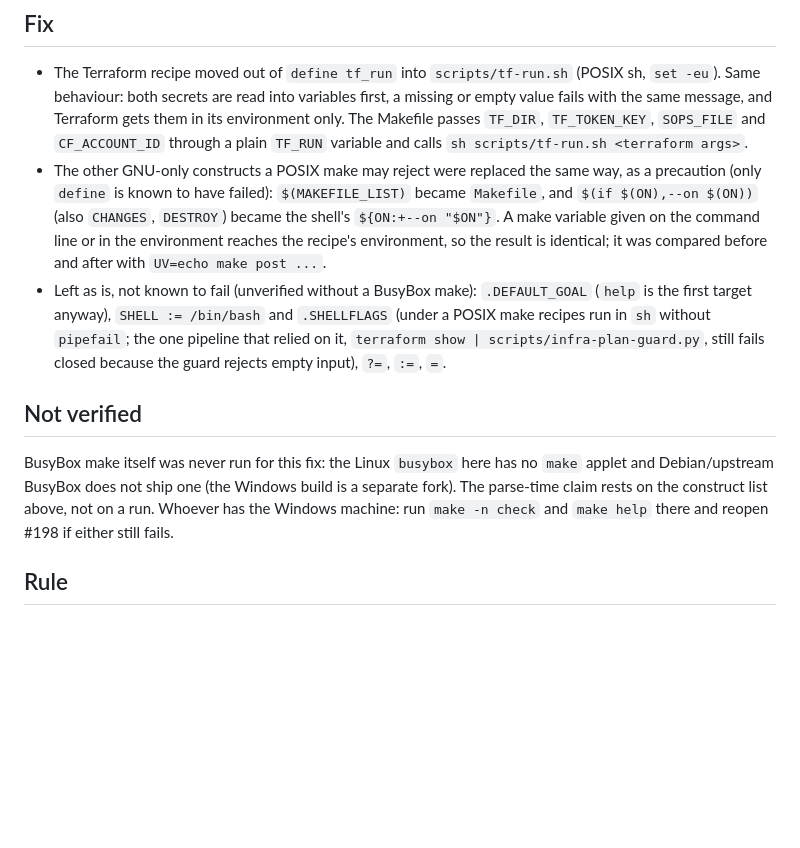
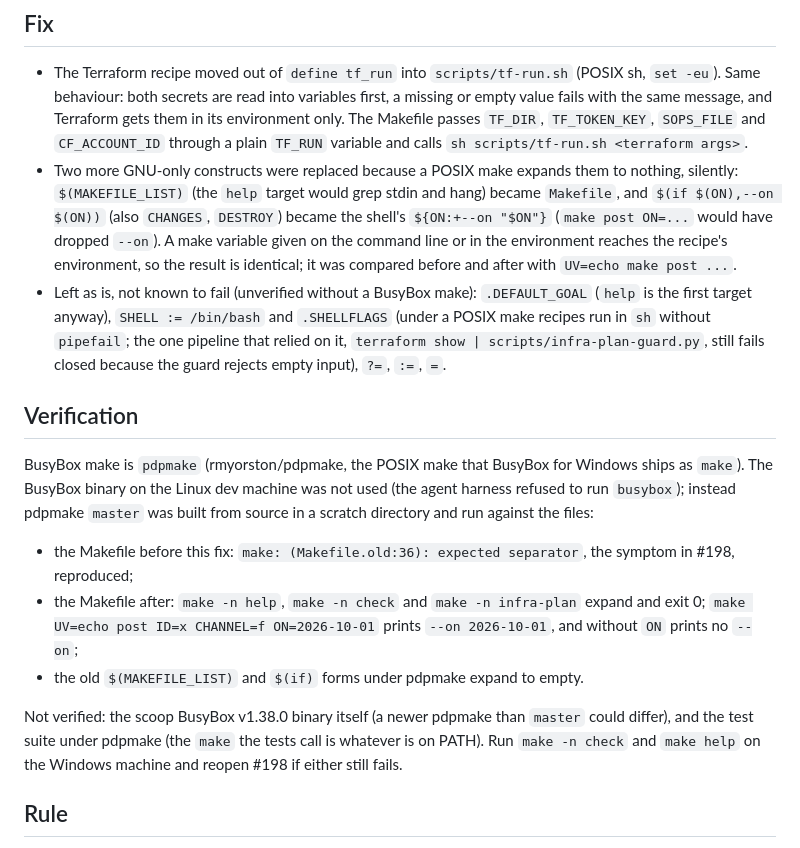
Before and after one commit to mlorentedev/leaving-denver, a Markdown page: docs/lessons/lesson-035-make-check-fails-under-busybox-make.md, the part around the change. GitHub-like rendering; blank space fills up the shorter version.

Commit message:
docs: lesson 035 records the pdpmake before and after run

```diff
--- a/docs/lessons/lesson-035-make-check-fails-under-busybox-make.md
+++ b/docs/lessons/lesson-035-make-check-fails-under-busybox-make.md
@@ -39,10 +39,11 @@ CI does not cover it: CI only ever runs GNU make.
   gets them in its environment only. The Makefile passes `TF_DIR`,
   `TF_TOKEN_KEY`, `SOPS_FILE` and `CF_ACCOUNT_ID` through a plain `TF_RUN`
   variable and calls `sh scripts/tf-run.sh <terraform args>`.
-- The other GNU-only constructs a POSIX make may reject were replaced the same
-  way, as a precaution (only `define` is known to have failed): `$(MAKEFILE_LIST)` became `Makefile`, and
-  `$(if $(ON),--on $(ON))` (also `CHANGES`, `DESTROY`) became the shell's
-  `${ON:+--on "$ON"}`. A make variable given on the command line or in the
+- Two more GNU-only constructs were replaced because a POSIX make expands them
+  to nothing, silently: `$(MAKEFILE_LIST)` (the `help` target would grep stdin
+  and hang) became `Makefile`, and `$(if $(ON),--on $(ON))` (also `CHANGES`,
+  `DESTROY`) became the shell's `${ON:+--on "$ON"}` (`make post ON=...` would
+  have dropped `--on`). A make variable given on the command line or in the
   environment reaches the recipe's environment, so the result is identical; it
   was compared before and after with `UV=echo make post ...`.
 - Left as is, not known to fail (unverified without a BusyBox make): `.DEFAULT_GOAL`
@@ -51,13 +52,24 @@ CI does not cover it: CI only ever runs GNU make.
   that relied on it, `terraform show | scripts/infra-plan-guard.py`, still fails
   closed because the guard rejects empty input), `?=`, `:=`, `=`.
 
-## Not verified
+## Verification
 
-BusyBox make itself was never run for this fix: the Linux `busybox` here has no
-`make` applet and Debian/upstream BusyBox does not ship one (the Windows build
-is a separate fork). The parse-time claim rests on the construct list above, not
-on a run. Whoever has the Windows machine: run `make -n check` and `make help`
-there and reopen #198 if either still fails.
+BusyBox make is `pdpmake` (rmyorston/pdpmake, the POSIX make that BusyBox for
+Windows ships as `make`). The BusyBox binary on the Linux dev machine was not
+used (the agent harness refused to run `busybox`); instead pdpmake `master` was
+built from source in a scratch directory and run against the files:
+
+- the Makefile before this fix: `make: (Makefile.old:36): expected separator`,
+  the symptom in #198, reproduced;
+- the Makefile after: `make -n help`, `make -n check` and `make -n infra-plan`
+  expand and exit 0; `make UV=echo post ID=x CHANNEL=f ON=2026-10-01` prints
+  `--on 2026-10-01`, and without `ON` prints no `--on`;
+- the old `$(MAKEFILE_LIST)` and `$(if)` forms under pdpmake expand to empty.
+
+Not verified: the scoop BusyBox v1.38.0 binary itself (a newer pdpmake than
+`master` could differ), and the test suite under pdpmake (the `make` the tests
+call is whatever is on PATH). Run `make -n check` and `make help` on the Windows
+machine and reopen #198 if either still fails.
 
 ## Rule
 
```
